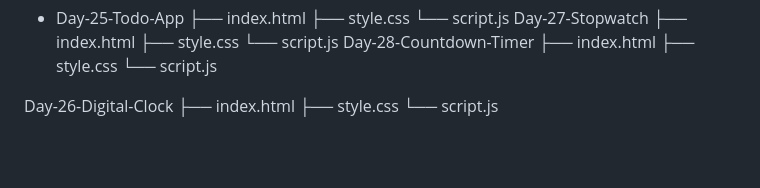
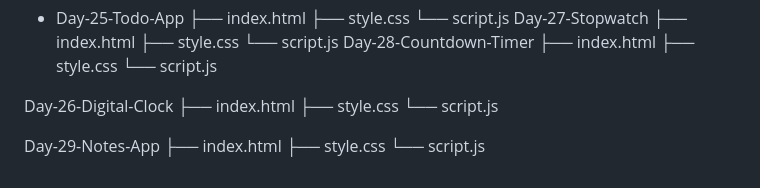
Before and after one commit to Mohd-Salman19/Javascript-basics, a Markdown page: README.md, the part around the change. Rendered like a GitHub page; blank space fills up the shorter version.

```diff
--- a/README.md
+++ b/README.md
@@ -229,3 +229,8 @@ Day-26-Digital-Clock
  ├── index.html
  ├── style.css
  └── script.js
+
+ Day-29-Notes-App
+ ├── index.html
+ ├── style.css
+ └── script.js
```
